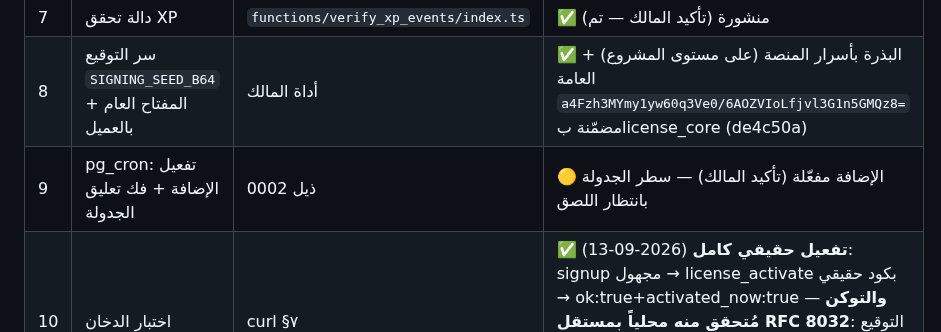
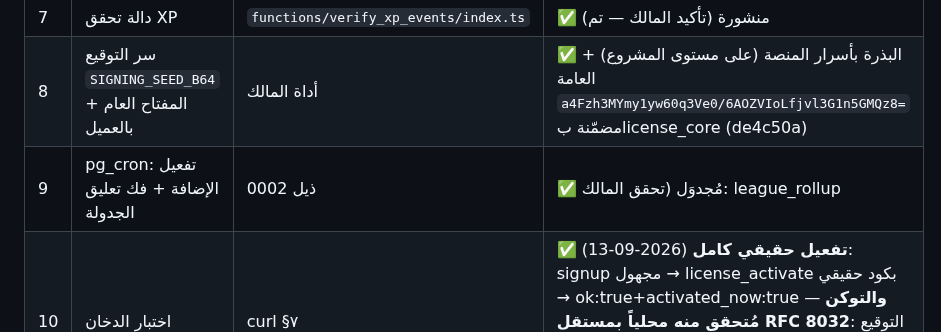
Before and after one commit to hady-albnnai/Almorshed, a Markdown page: docs/16-SERVER-CONTRACT.md, the part around the change. Drawn GitHub-style.

```diff
--- a/docs/16-SERVER-CONTRACT.md
+++ b/docs/16-SERVER-CONTRACT.md
@@ -427,7 +427,7 @@ curl -s -X POST "$URL/functions/v1/verify_xp_events" \
 | 6 | دالة النبض والتجديد | `functions/heartbeat/index.ts` | ✅ منشورة (تأكيد المالك — كلو تمام) |
 | 7 | دالة تحقق XP | `functions/verify_xp_events/index.ts` | ✅ منشورة (تأكيد المالك — تم) |
 | 8 | سر التوقيع `SIGNING_SEED_B64` + المفتاح العام بالعميل | أداة المالك | ✅ البذرة بأسرار المنصة (على مستوى المشروع) + العامة `a4Fzh3MYmy1yw60q3Ve0/6AOZVIoLfjvl3G1n5GMQz8=` مضمّنة بlicense_core (de4c50a) |
-| 9 | pg_cron: تفعيل الإضافة + فك تعليق الجدولة | ذيل 0002 | 🟡 الإضافة مفعّلة (تأكيد المالك) — سطر الجدولة بانتظار اللصق |
+| 9 | pg_cron: تفعيل الإضافة + فك تعليق الجدولة | ذيل 0002 | ✅ مُجدوَل (تحقق المالك: league_rollup | 5 21 * * 0 — صف واحد بcron.job) |
 | 10 | اختبار الدخان | curl §٧ | ✅ **تفعيل حقيقي كامل** (2026-09-13): signup مجهول → license_activate بكود حقيقي → ok:true+activated_now:true — **والتوكن مُتحقق منه محلياً بمستقل RFC 8032**: التوقيع سليم بمفتاح المالك + ربط الجهاز = المتجه الذهبي + 30ي + سقف 2027-05-01 + flags[full] — الحلقة التشفيرية مغلقة من الطرفين |
 
 طريقة 5-7 (بلا CLI): اللوحة ← **Edge Functions** ← Create a new function
```
Also changed, not shown: docs/14-EXECUTION-PLAN-FLUTTER-SUPABASE.md (+1 -1 lines).
